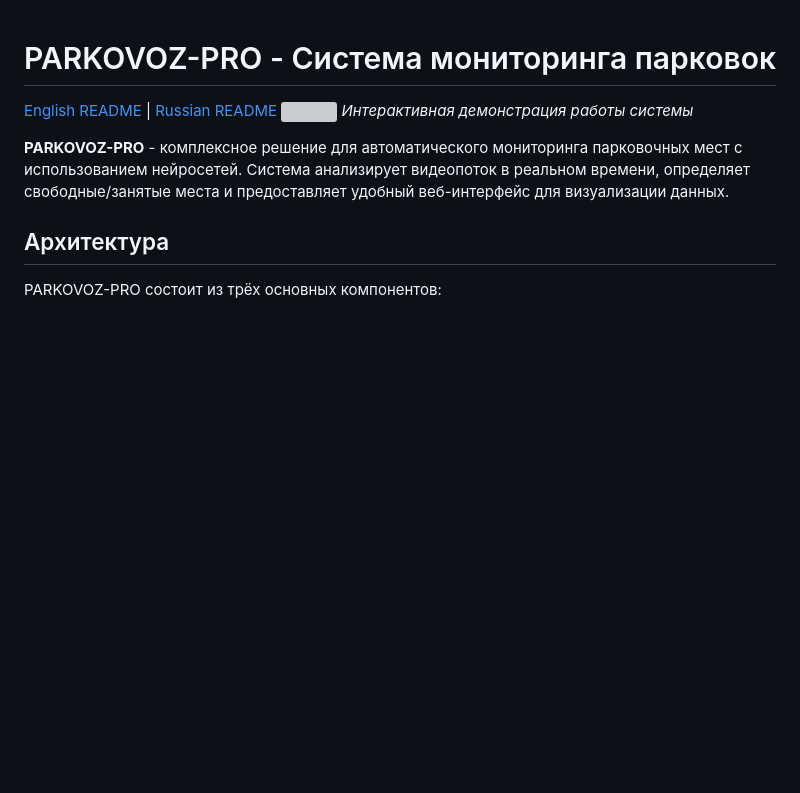
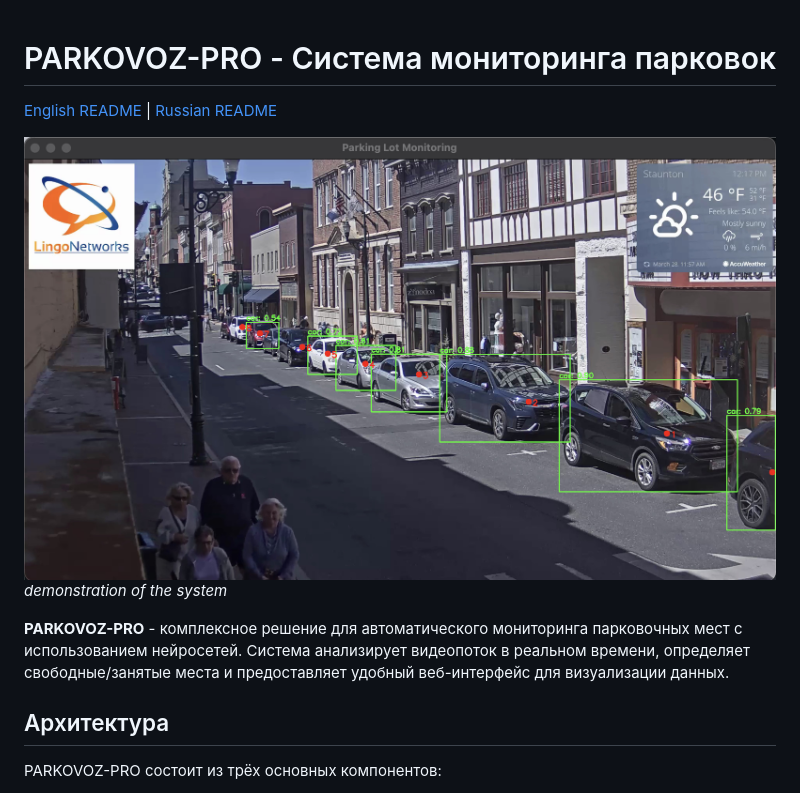
Before and after one commit to ollxel/PARKOVOZ-PRO, a Markdown page: README_RU.md, the part around the change. Drawn GitHub-style; blank space fills up the shorter version; grey boxes are pictures that could not be loaded.

```diff
--- a/README_RU.md
+++ b/README_RU.md
@@ -1,8 +1,9 @@
 # PARKOVOZ-PRO  - Система мониторинга парковок
 
 [English README](README.md) | [Russian README](README_RU.md)
-![](screenshot.jpeg)
-*Интерактивная демонстрация работы системы*
+
+![](screenshot.jpg)
+*demonstration of the system*
 
 **PARKOVOZ-PRO** - комплексное решение для автоматического мониторинга парковочных мест с использованием нейросетей. Система анализирует видеопоток в реальном времени, определяет свободные/занятые места и предоставляет удобный веб-интерфейс для визуализации данных.
 
```
